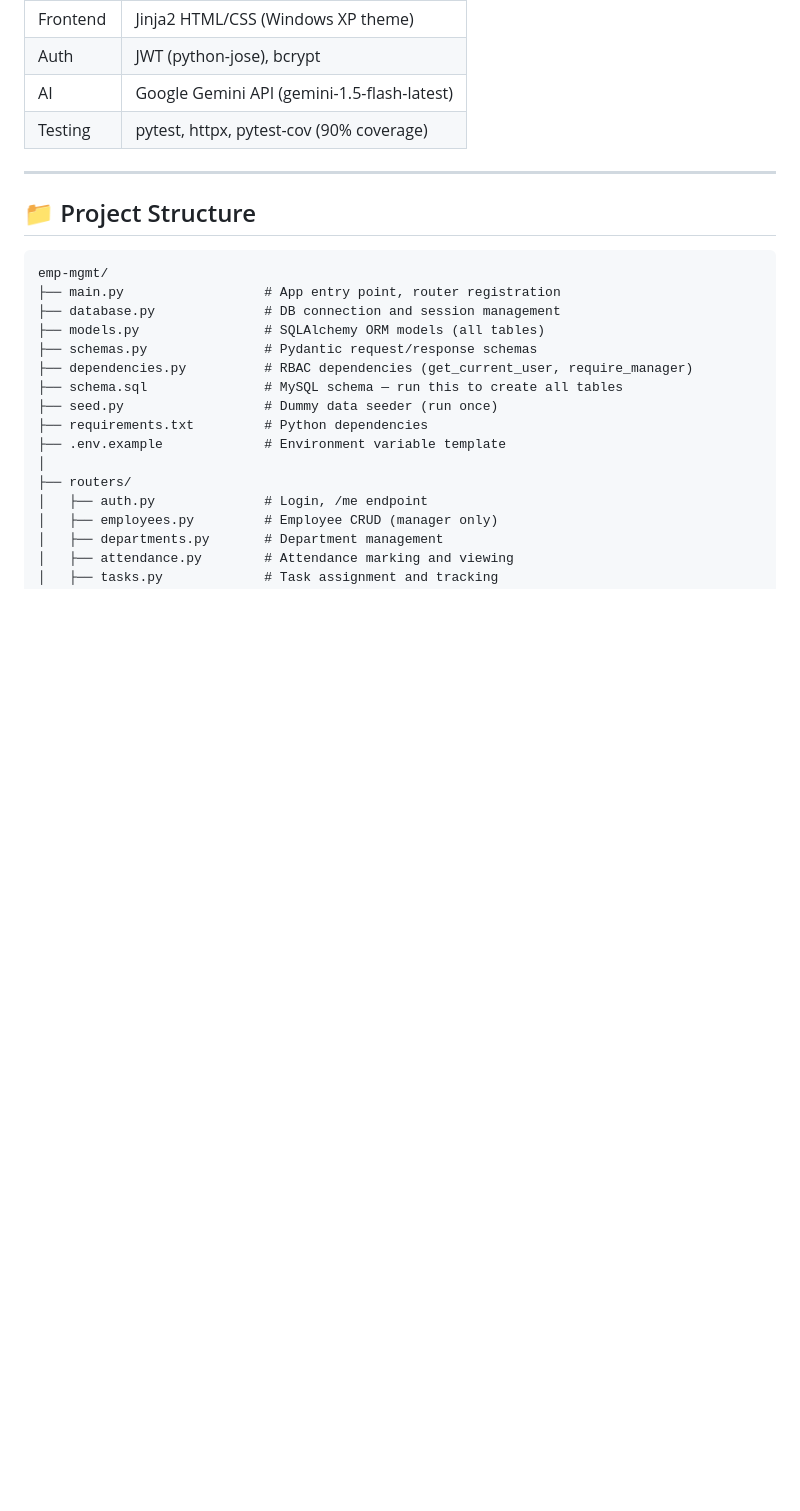
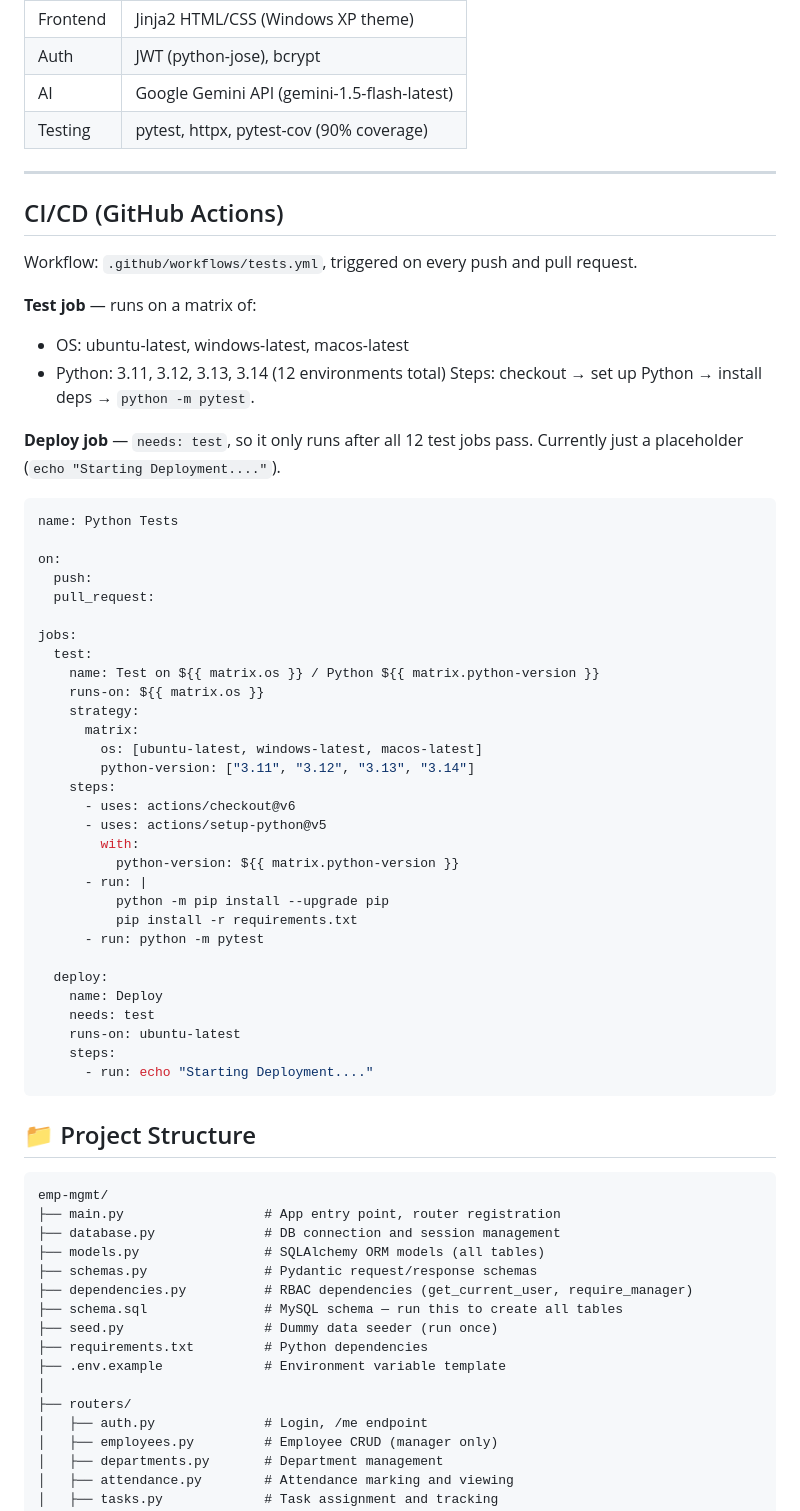
Before and after one commit to iTamojeet/emp-mgmt, a Markdown page: README.md, the part around the change. Drawn GitHub-style; blank space fills up the shorter version.

````diff
--- a/README.md
+++ b/README.md
@@ -60,6 +60,50 @@ This system runs **entirely on your own machine or server**. Your data never lea
 | Testing | pytest, httpx, pytest-cov (90% coverage) |
 
 ---
+
+## CI/CD (GitHub Actions)
+
+Workflow: `.github/workflows/tests.yml`, triggered on every push and pull request.
+
+**Test job** — runs on a matrix of:
+- OS: ubuntu-latest, windows-latest, macos-latest
+- Python: 3.11, 3.12, 3.13, 3.14
+(12 environments total) Steps: checkout → set up Python → install deps → `python -m pytest`.
+
+**Deploy job** — `needs: test`, so it only runs after all 12 test jobs pass. Currently just a placeholder (`echo "Starting Deployment...."`).
+
+```yaml
+name: Python Tests
+
+on:
+  push:
+  pull_request:
+
+jobs:
+  test:
+    name: Test on ${{ matrix.os }} / Python ${{ matrix.python-version }}
+    runs-on: ${{ matrix.os }}
+    strategy:
+      matrix:
+        os: [ubuntu-latest, windows-latest, macos-latest]
+        python-version: ["3.11", "3.12", "3.13", "3.14"]
+    steps:
+      - uses: actions/checkout@v6
+      - uses: actions/setup-python@v5
+        with:
+          python-version: ${{ matrix.python-version }}
+      - run: |
+          python -m pip install --upgrade pip
+          pip install -r requirements.txt
+      - run: python -m pytest
+
+  deploy:
+    name: Deploy
+    needs: test
+    runs-on: ubuntu-latest
+    steps:
+      - run: echo "Starting Deployment...."
+```
 
 ## 📁 Project Structure
 
````
